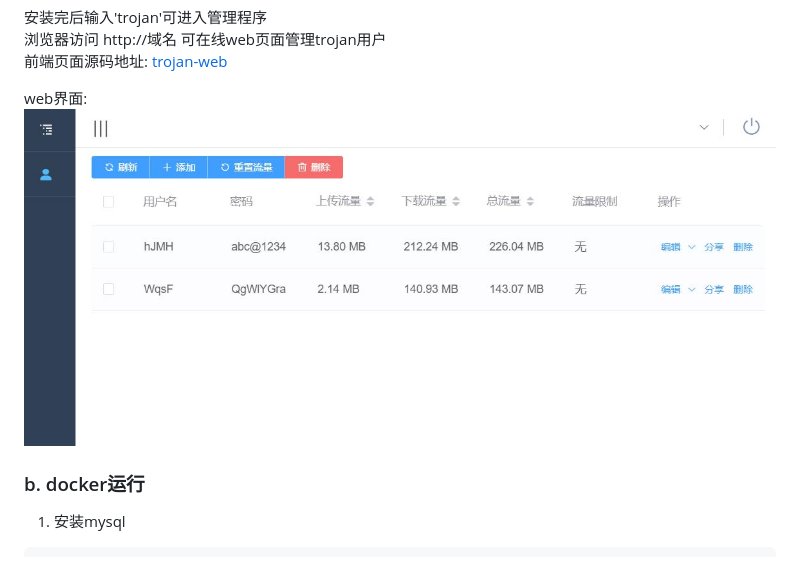
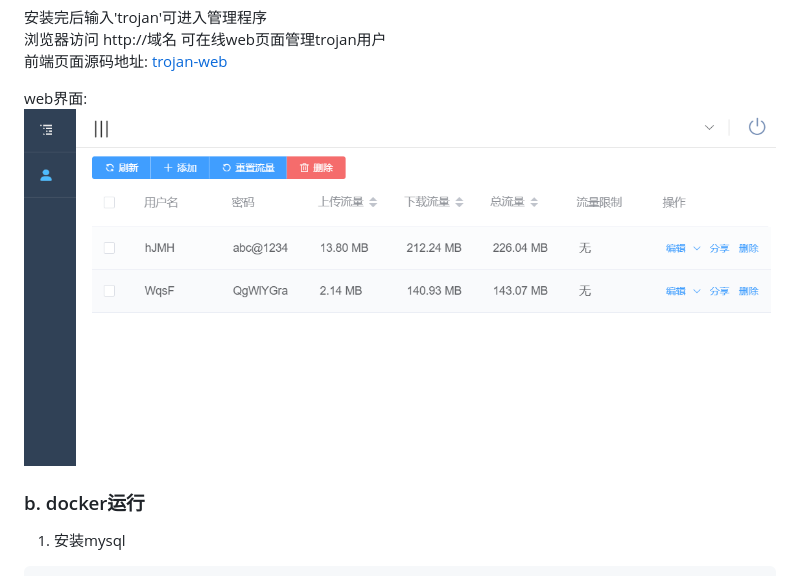
Before and after one commit to Jrohy/trojan, a Markdown page: README.md, the part around the change. Rendered like a GitHub page; pictures changed too: asset/web.jpg (deleted), asset/web.png (added).

```diff
--- a/README.md
+++ b/README.md
@@ -33,7 +33,7 @@ source <(curl -sL https://git.io/trojan-install) --remove
 前端页面源码地址: [trojan-web](https://github.com/Jrohy/trojan-web)
 
 web界面:
-![avatar](asset/web.jpg)
+![avatar](asset/web.png)
 
 ### b. docker运行
 1. 安装mysql
```
